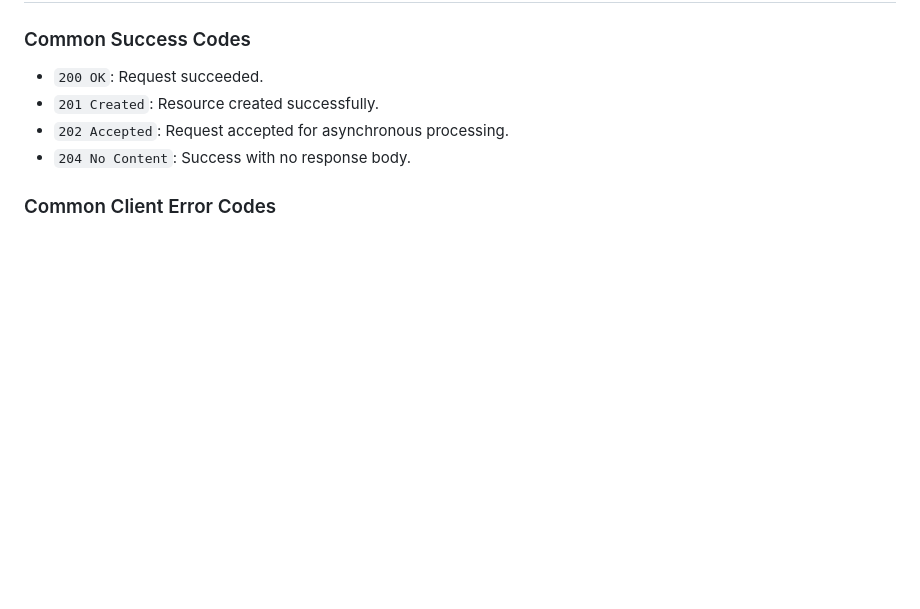
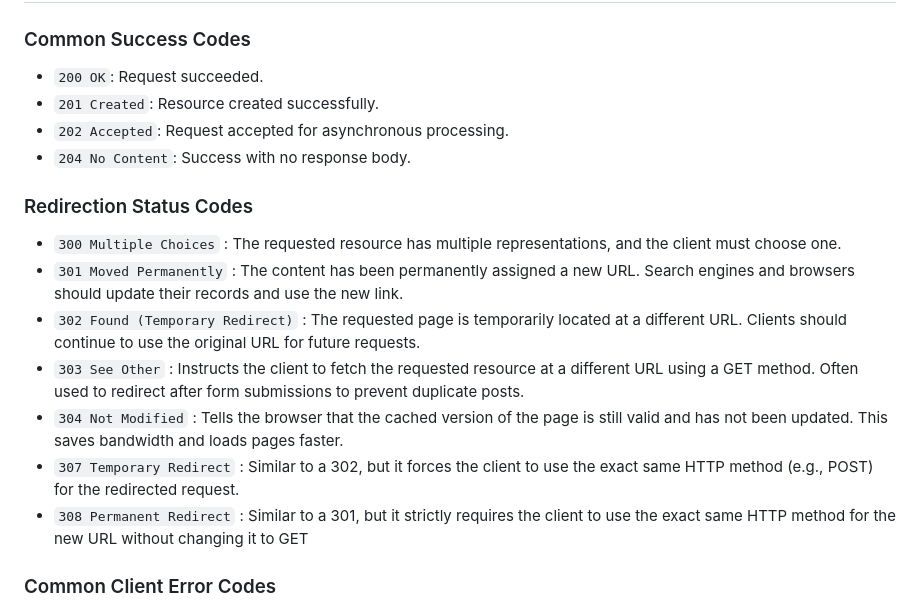
Before and after one commit to orange-bannano/django-backend, a Markdown page: docs/01-http-and-web-basics.md, the part around the change. Rendered like a GitHub page; blank space fills up the shorter version.

Commit message:
Add redirection status codes to HTTP basics
Added a section on redirection status codes with explanations.

```diff
--- a/docs/01-http-and-web-basics.md
+++ b/docs/01-http-and-web-basics.md
@@ -83,6 +83,15 @@ Idempotency protects systems from duplicate writes caused by retries, timeouts,
 - `202 Accepted`: Request accepted for asynchronous processing.
 - `204 No Content`: Success with no response body.
 
+### Redirection Status Codes
+- `300 Multiple Choices` : The requested resource has multiple representations, and the client must choose one.
+- `301 Moved Permanently` : The content has been permanently assigned a new URL. Search engines and browsers should update their records and use the new link.
+- `302 Found (Temporary Redirect)` : The requested page is temporarily located at a different URL. Clients should continue to use the original URL for future requests.
+- `303 See Other` : Instructs the client to fetch the requested resource at a different URL using a GET method. Often used to redirect after form submissions to prevent duplicate posts.
+- `304 Not Modified` : Tells the browser that the cached version of the page is still valid and has not been updated. This saves bandwidth and loads pages faster.
+- `307 Temporary Redirect` : Similar to a 302, but it forces the client to use the exact same HTTP method (e.g., POST) for the redirected request.
+- `308 Permanent Redirect` : Similar to a 301, but it strictly requires the client to use the exact same HTTP method for the new URL without changing it to GET
+
 ### Common Client Error Codes
 - `400 Bad Request`: Invalid request structure or validation failure.
 - `401 Unauthorized`: Authentication is required or invalid.
```
